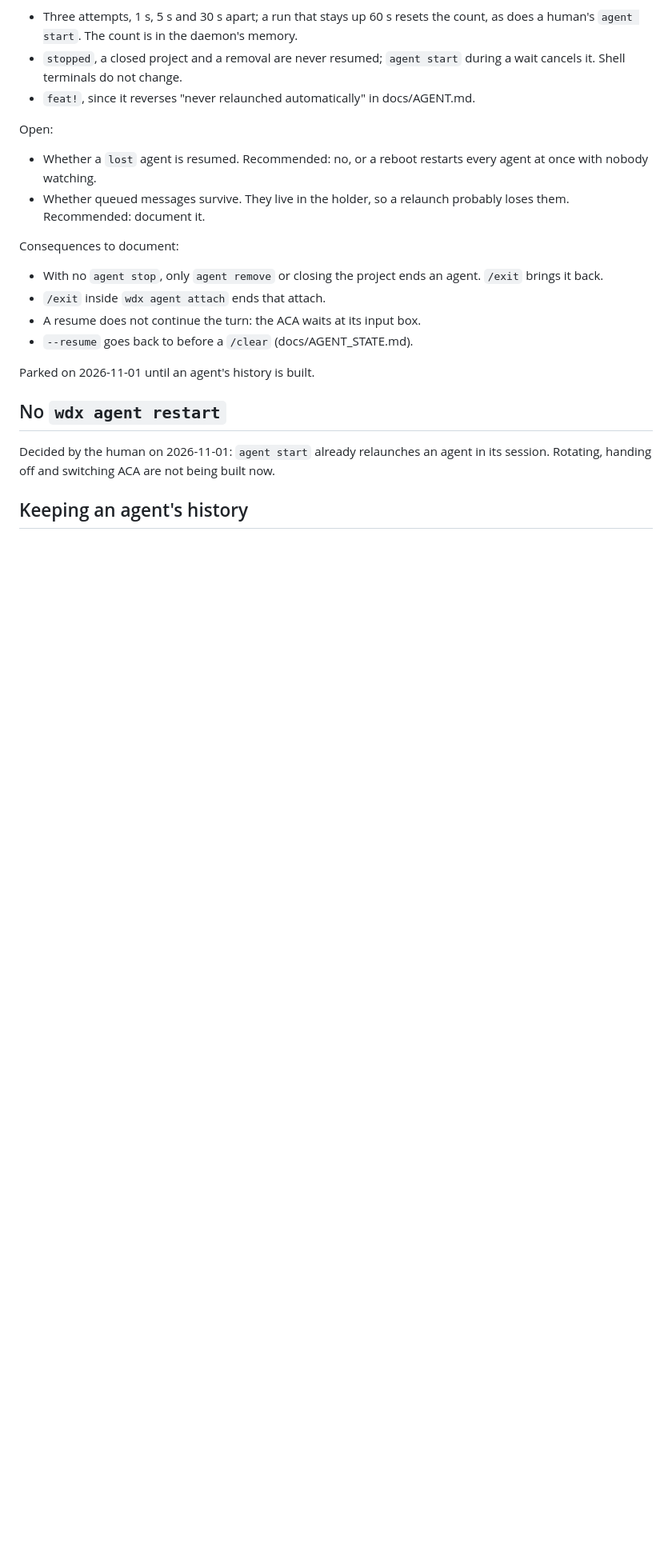
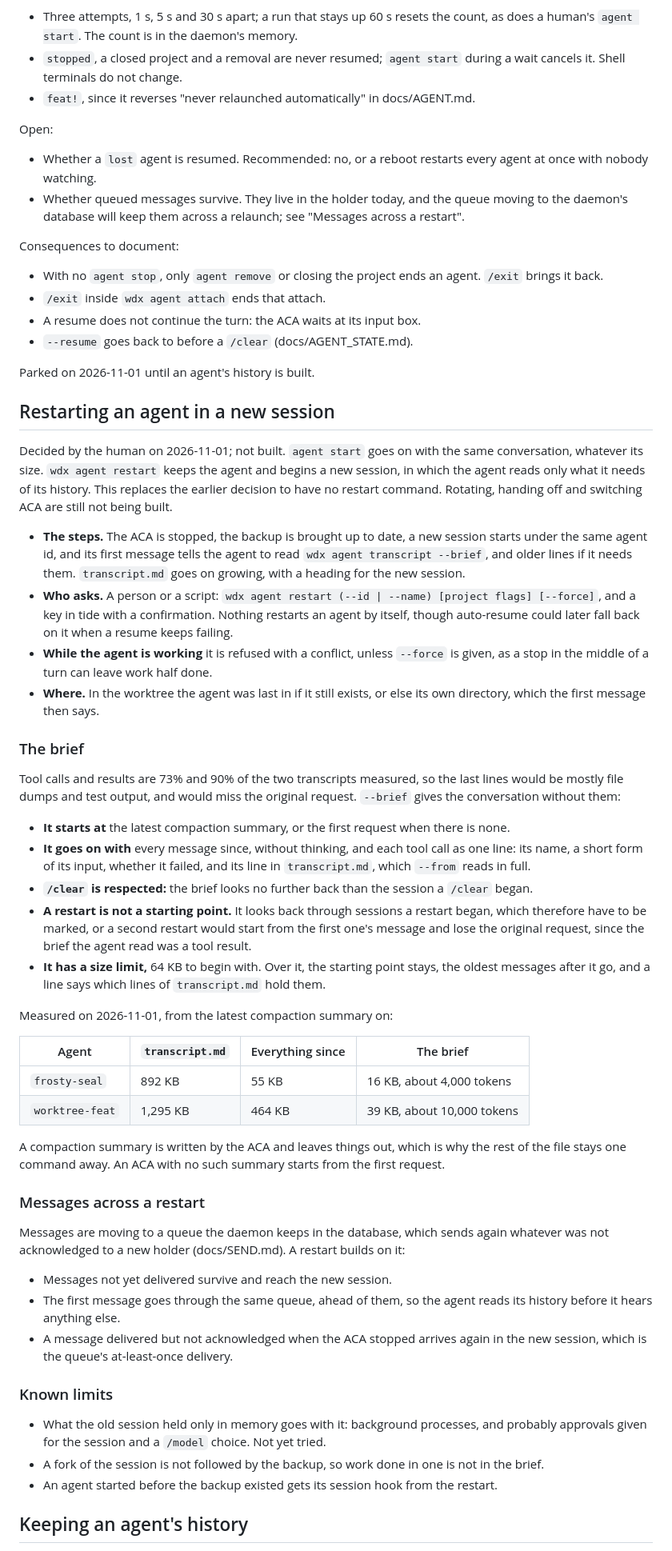
Before and after one commit to srjn45/wdx, a Markdown page: docs/AGENT_RESUME.md, the part around one of its changes. Shown at 80% size. GitHub-like rendering; blank space fills up the shorter version.

```diff
--- a/docs/AGENT_RESUME.md
+++ b/docs/AGENT_RESUME.md
@@ -20,7 +20,7 @@ Proposed, not yet confirmed:
 Open:
 
 - Whether a `lost` agent is resumed. Recommended: no, or a reboot restarts every agent at once with nobody watching.
-- Whether queued messages survive. They live in the holder, so a relaunch probably loses them. Recommended: document it.
+- Whether queued messages survive. They live in the holder today, and the queue moving to the daemon's database will keep them across a relaunch; see "Messages across a restart".
 
 Consequences to document:
 
@@ -31,9 +31,47 @@ Consequences to document:
 
 Parked on 2026-11-01 until an agent's history is built.
 
-## No `wdx agent restart`
+## Restarting an agent in a new session
 
-Decided by the human on 2026-11-01: `agent start` already relaunches an agent in its session. Rotating, handing off and switching ACA are not being built now.
+Decided by the human on 2026-11-01; not built. `agent start` goes on with the same conversation, whatever its size. `wdx agent restart` keeps the agent and begins a new session, in which the agent reads only what it needs of its history. This replaces the earlier decision to have no restart command. Rotating, handing off and switching ACA are still not being built.
+
+- **The steps.** The ACA is stopped, the backup is brought up to date, a new session starts under the same agent id, and its first message tells the agent to read `wdx agent transcript --brief`, and older lines if it needs them. `transcript.md` goes on growing, with a heading for the new session.
+- **Who asks.** A person or a script: `wdx agent restart (--id | --name) [project flags] [--force]`, and a key in tide with a confirmation. Nothing restarts an agent by itself, though auto-resume could later fall back on it when a resume keeps failing.
+- **While the agent is working** it is refused with a conflict, unless `--force` is given, as a stop in the middle of a turn can leave work half done.
+- **Where.** In the worktree the agent was last in if it still exists, or else its own directory, which the first message then says.
+
+### The brief
+
+Tool calls and results are 73% and 90% of the two transcripts measured, so the last lines would be mostly file dumps and test output, and would miss the original request. `--brief` gives the conversation without them:
+
+- **It starts at** the latest compaction summary, or the first request when there is none.
+- **It goes on with** every message since, without thinking, and each tool call as one line: its name, a short form of its input, whether it failed, and its line in `transcript.md`, which `--from` reads in full.
+- **`/clear` is respected:** the brief looks no further back than the session a `/clear` began.
+- **A restart is not a starting point.** It looks back through sessions a restart began, which therefore have to be marked, or a second restart would start from the first one's message and lose the original request, since the brief the agent read was a tool result.
+- **It has a size limit,** 64 KB to begin with. Over it, the starting point stays, the oldest messages after it go, and a line says which lines of `transcript.md` hold them.
+
+Measured on 2026-11-01, from the latest compaction summary on:
+
+| Agent | `transcript.md` | Everything since | The brief |
+|---|---|---|---|
+| `frosty-seal` | 892 KB | 55 KB | 16 KB, about 4,000 tokens |
+| `worktree-feat` | 1,295 KB | 464 KB | 39 KB, about 10,000 tokens |
+
+A compaction summary is written by the ACA and leaves things out, which is why the rest of the file stays one command away. An ACA with no such summary starts from the first request.
+
+### Messages across a restart
+
+Messages are moving to a queue the daemon keeps in the database, which sends again whatever was not acknowledged to a new holder (docs/SEND.md). A restart builds on it:
+
+- Messages not yet delivered survive and reach the new session.
+- The first message goes through the same queue, ahead of them, so the agent reads its history before it hears anything else.
+- A message delivered but not acknowledged when the ACA stopped arrives again in the new session, which is the queue's at-least-once delivery.
+
+### Known limits
+
+- What the old session held only in memory goes with it: background processes, and probably approvals given for the session and a `/model` choice. Not yet tried.
+- A fork of the session is not followed by the backup, so work done in one is not in the brief.
+- An agent started before the backup existed gets its session hook from the restart.
 
 ## Keeping an agent's history
 
```
Also changed, not shown: other parts of docs/AGENT_RESUME.md (+2 -2 lines), docs/TRANSCRIPT_USES.md (added, +24 -0 lines).
